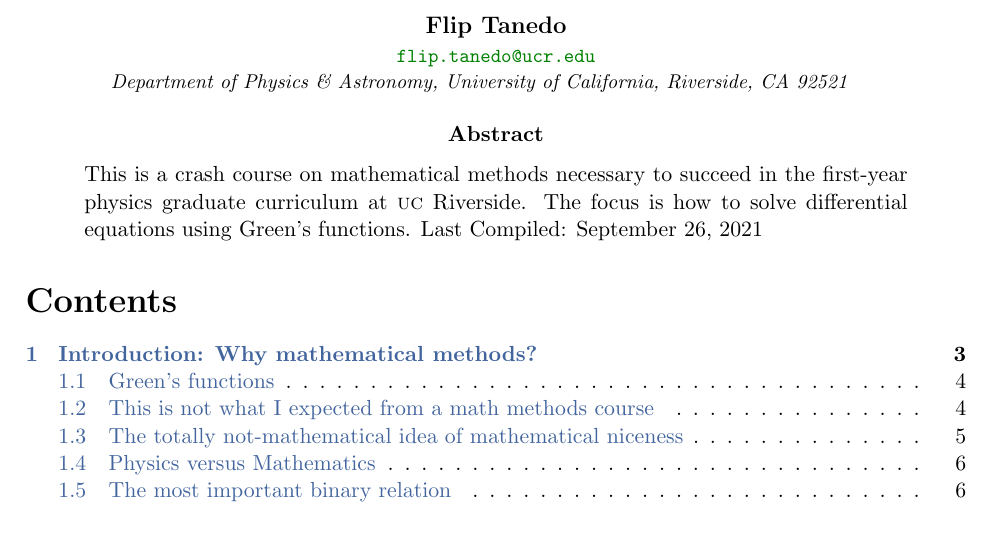
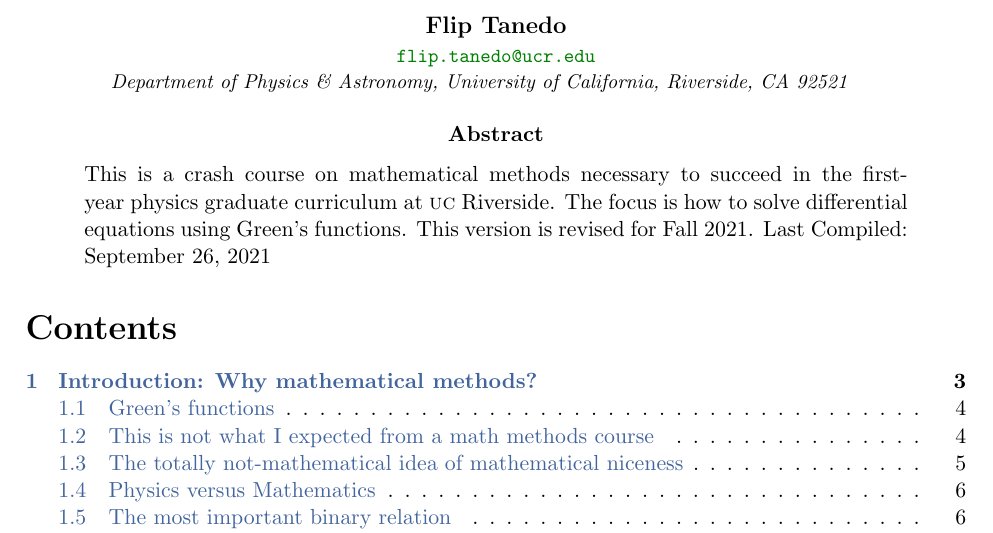
Before and after one commit to fliptanedo/Math-Methods-Notes-2021, a LaTeX paper (P231_notes.tex): part of page 1 of 140, cut so that both start at the same text. Compiled offline with pdfLaTeX.

Commit message:
Test update

```diff
--- a/P231_notes.tex
+++ b/P231_notes.tex
@@ -45,7 +45,7 @@
 \noindent
 This is a crash course on mathematical methods necessary to succeed in the first-year physics graduate curriculum at \acro{UC} Riverside.
 %
-The focus is how to solve differential equations using Green's functions. Last Compiled: \today
+The focus is how to solve differential equations using Green's functions. This version is revised for Fall 2021. Last Compiled: \today
 \end{abstract}
 
 
```
